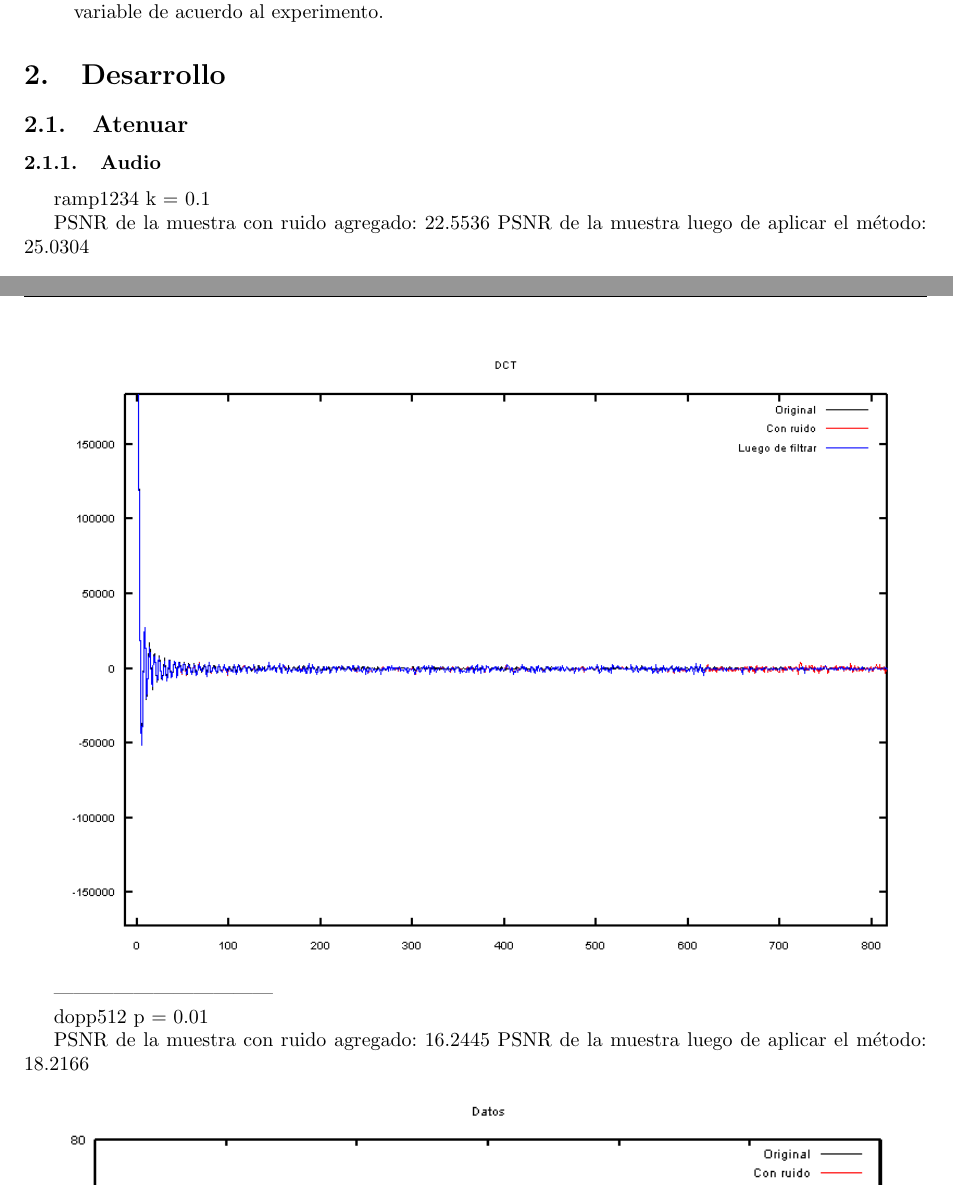
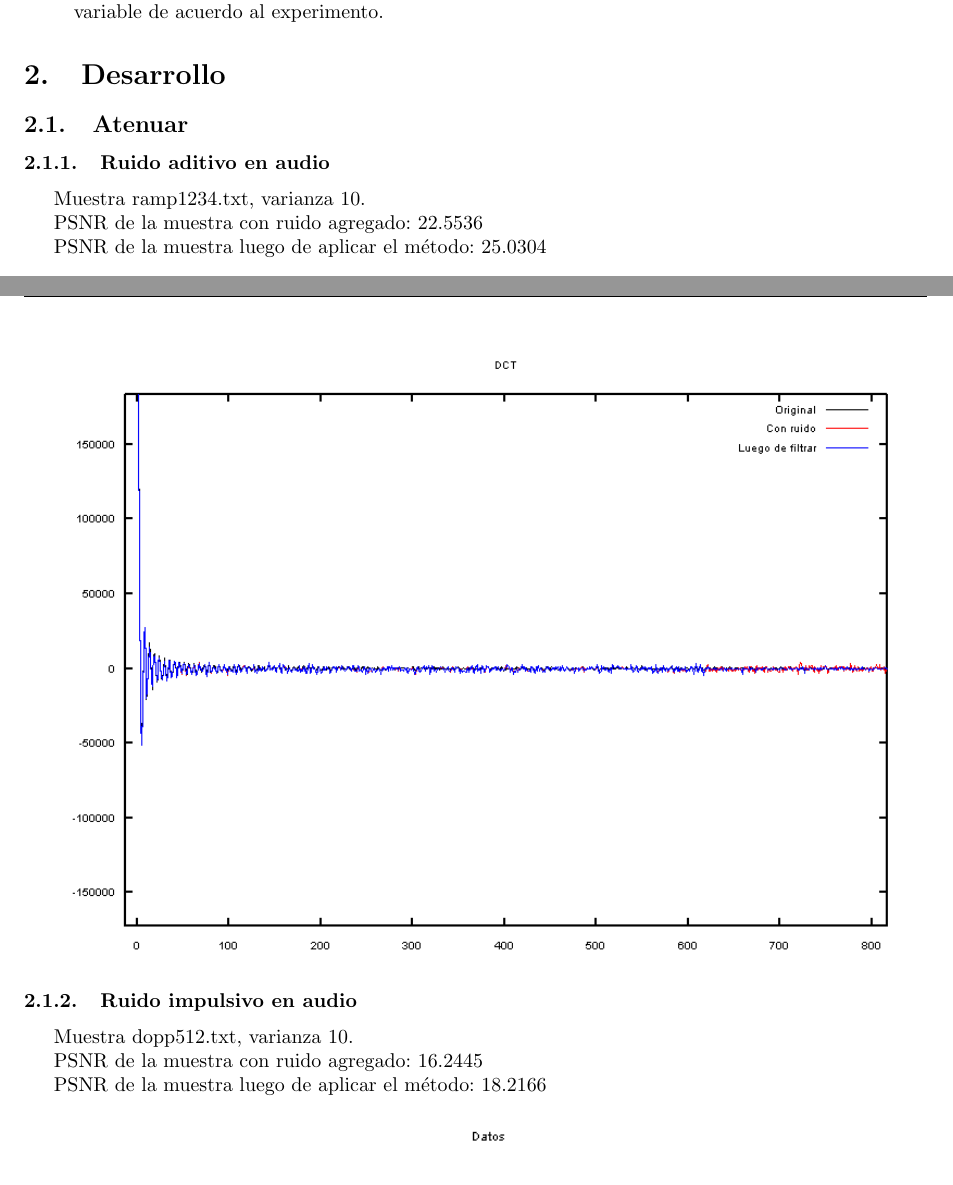
Before and after one commit to LeandroLovisolo/MetNum-TP2, a LaTeX document (informe/informe.tex): two parts of pages 3 and 4 of 8, joined at a grey line, cut so that both start at the same text. Compiled offline with pdfLaTeX.

Commit message:
Estructura del informe. Cambios en .gitignore

```diff
--- a/informe/informe.tex
+++ b/informe/informe.tex
@@ -147,13 +147,12 @@ Reemplaza cada elemento de la muestra por máx o mín con probabilidad p, donde
 
 \subsection{Atenuar}
 
-\subsubsection{Audio}
+\subsubsection{Ruido aditivo en audio}
 
-
-
-ramp1234 k = 0.1
+Muestra ramp1234.txt, varianza 10.
 
 PSNR de la muestra con ruido agregado: 22.5536
+
 PSNR de la muestra luego de aplicar el método: 25.0304
 
 \begin{center}
@@ -164,11 +163,13 @@ PSNR de la muestra luego de aplicar el método: 25.0304
 \includegraphics[width=15cm]{graficos/ramp_aditivo_atenuar_dct.png}
 \end{center}
 
----------------------------------
 
-dopp512 p = 0.01
+\subsubsection{Ruido impulsivo en audio}
+
+Muestra dopp512.txt, varianza 10.
 
 PSNR de la muestra con ruido agregado: 16.2445
+
 PSNR de la muestra luego de aplicar el método: 18.2166
 
 \begin{center}
```
Also changed, not shown: 1 other file.
